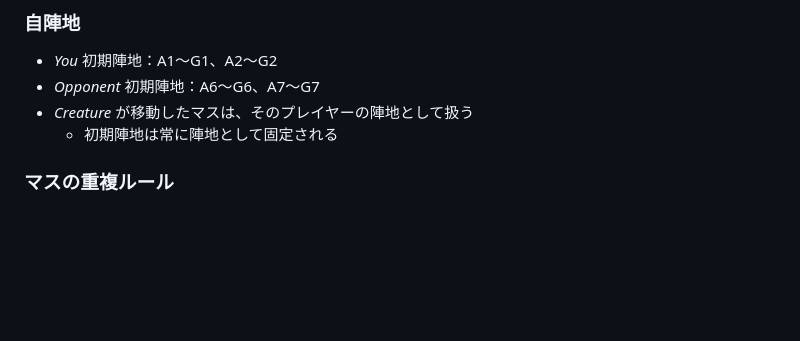
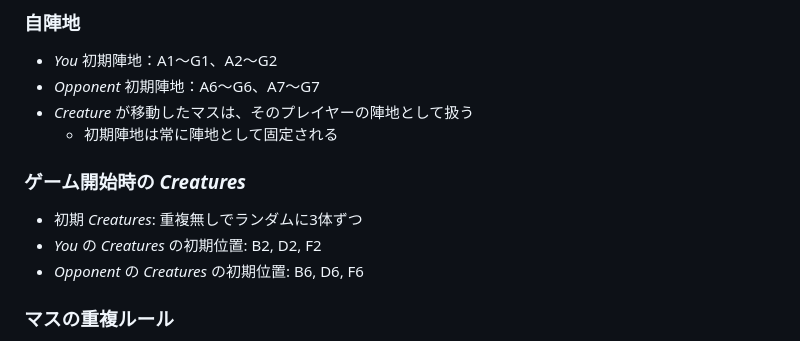
Before and after one commit to ryotaro-tanaka/cards-on-the-grid, a Markdown page: docs/game_rules.md, the part around the change. Drawn GitHub-style; blank space fills up the shorter version.

Commit message:
game_rules: initial creatures

```diff
--- a/docs/game_rules.md
+++ b/docs/game_rules.md
@@ -41,6 +41,12 @@ A1 B1 C1 D1 E1 F1 G1
 - *Opponent* 初期陣地：A6〜G6、A7〜G7
 - *Creature* が移動したマスは、そのプレイヤーの陣地として扱う
   - 初期陣地は常に陣地として固定される
+
+### ゲーム開始時の *Creatures*
+
+- 初期 *Creatures*: 重複無しでランダムに3体ずつ
+- *You* の *Creatures* の初期位置: B2, D2, F2
+- *Opponent* の *Creatures* の初期位置: B6, D6, F6
 
 ### マスの重複ルール
 
```
